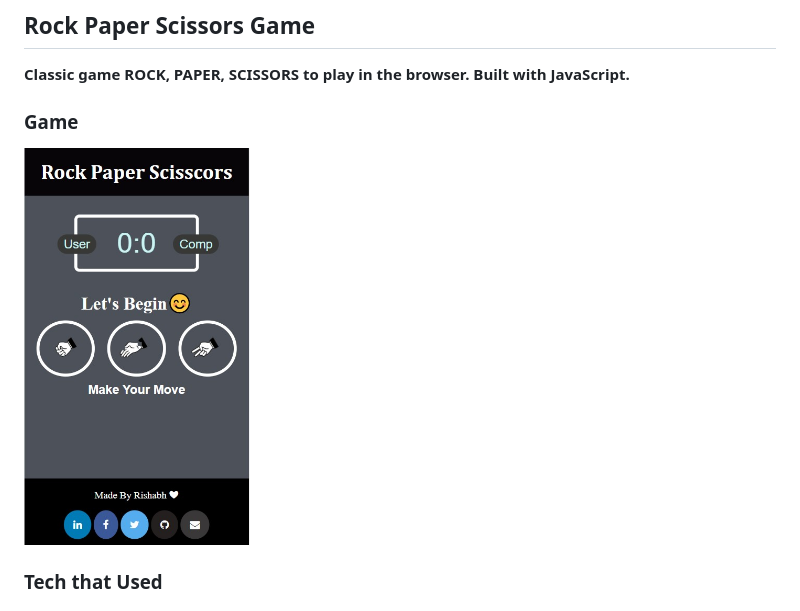
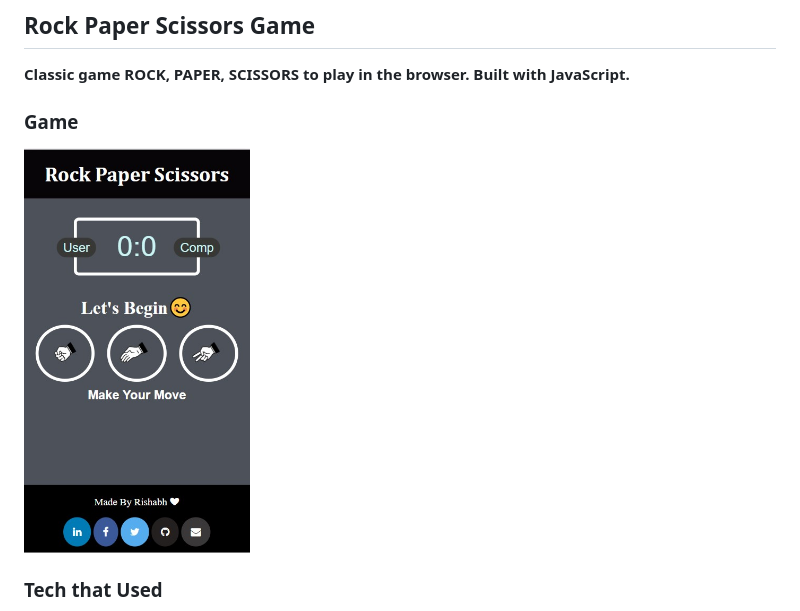
Before and after one commit to rishabhrathore055/Rock_Paper_Scissors, a Markdown page: README.md, the part around the change. Drawn GitHub-style; pictures changed too: image/Phone.jpg (deleted), image/game.jpg (added).

Commit message:
Change Game Picture

```diff
--- a/image/README.md
+++ b/README.md
@@ -2,7 +2,7 @@
 **Classic game ROCK, PAPER, SCISSORS to play in the browser. Built with JavaScript.**
 <div>
 <h3 >Game </h3>
-<img  src="Phone.jpg" alt="DesktopView" width = "30%">
+<img  src="image/game.jpg" alt="DesktopView" width = "30%">
 <div>
 
 ### Tech that Used
```
Also changed, not shown: image/Desktop.jpg (deleted).
